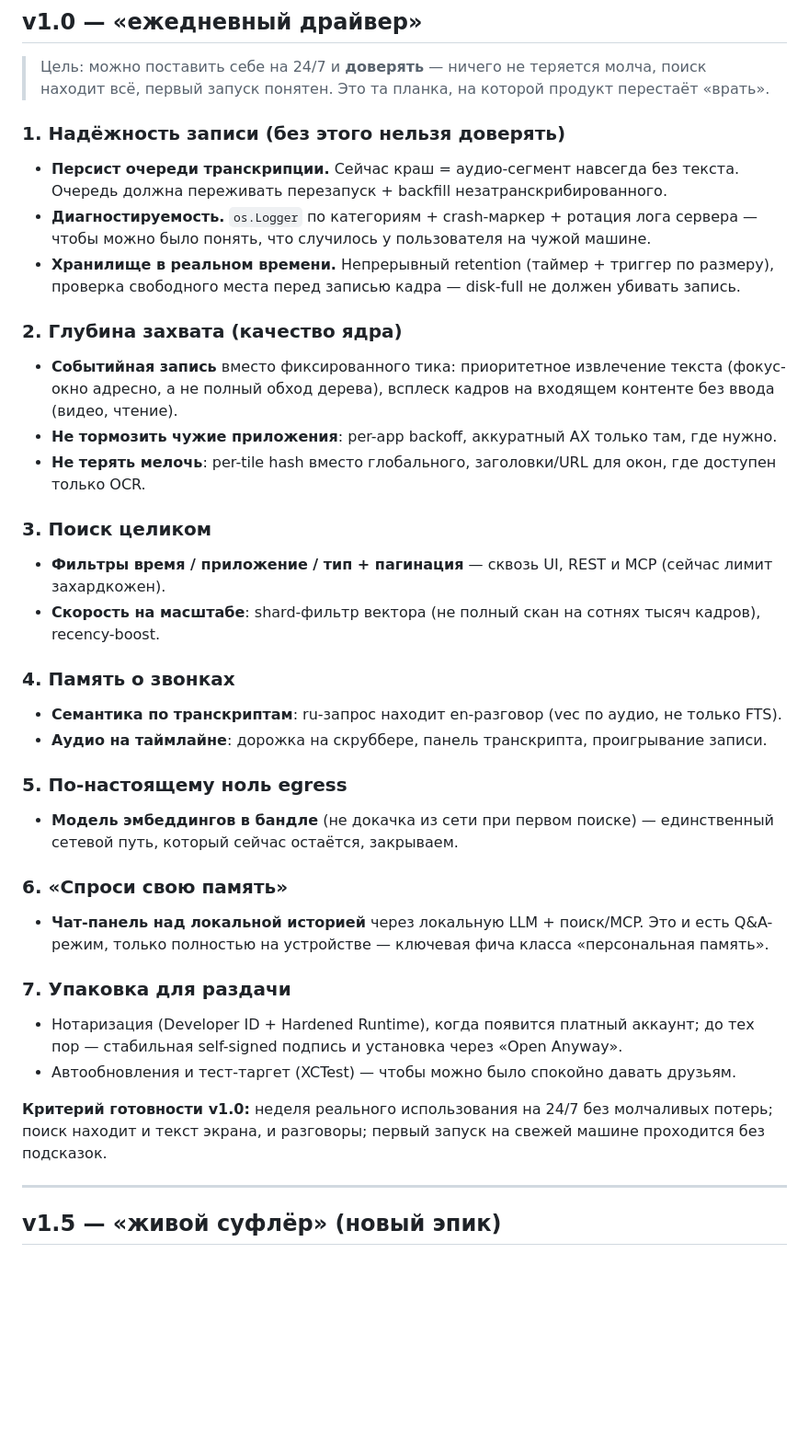
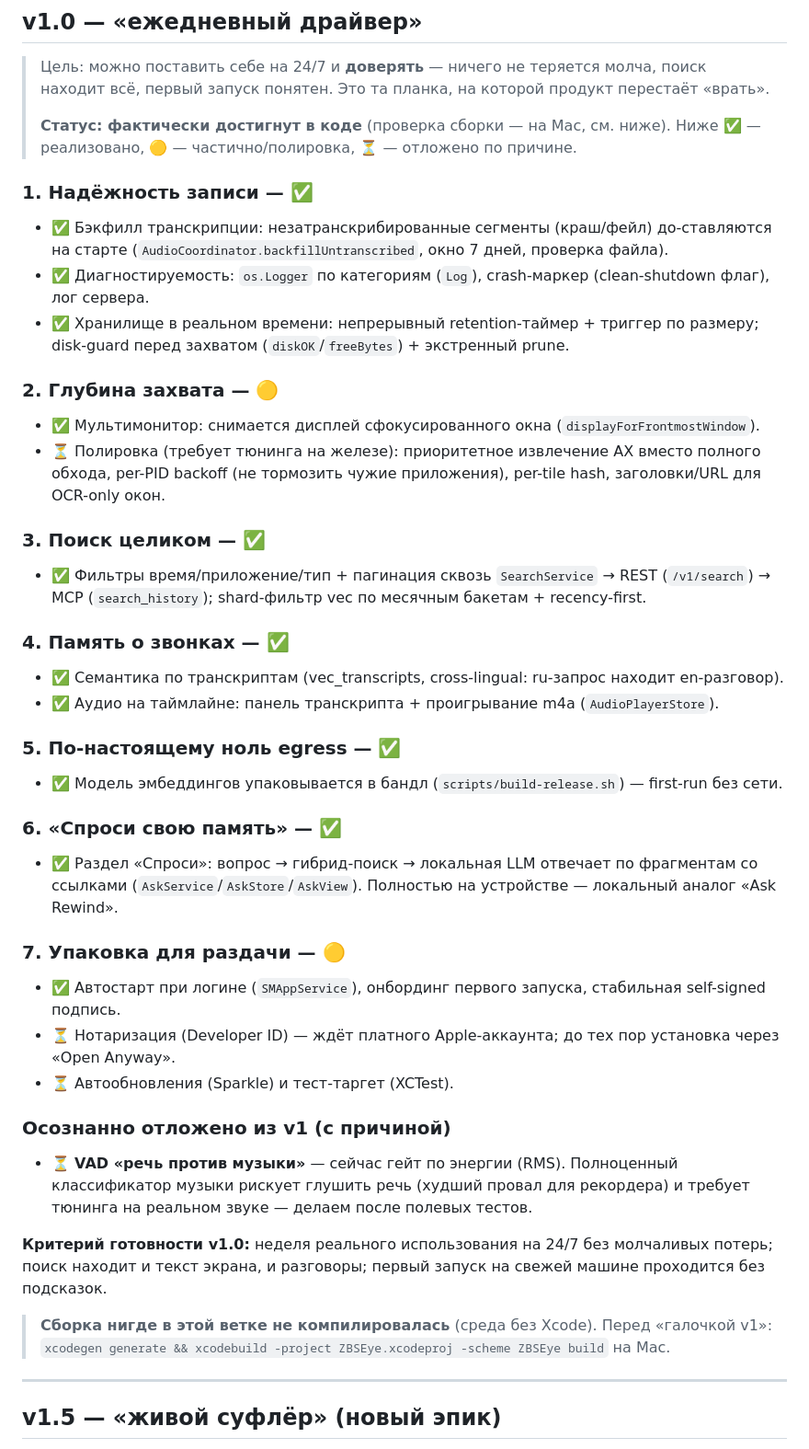
Before and after one commit to zbs-gg/eye, a Markdown page: ROADMAP.md, the part around the change. Shown at 92% size. Rendered like a GitHub page; blank space fills up the shorter version.

Commit message:
Roadmap: mark actual status of v1.0 (mostly ✅)
A code review showed that nearly all of v1.0 is already implemented (reliability,
search with filters, call memory, bundled embeddings, autostart), and the
Q&A chat closed the last gap. The v1.0 section is re-marked ✅/🟡/⏳ with
honest caveats: notarization deferred (needs an account), music VAD
(risk of muting speech), capture polish; the build did not compile here.

Co-Authored-By: Claude Opus 4.8 <noreply@anthropic.com>
Claude-Session: https://claude.ai/code/session_018MebgEAEiTx8akGVHuZZVN

```diff
--- a/ROADMAP.md
+++ b/ROADMAP.md
@@ -49,44 +49,51 @@
 
 > Цель: можно поставить себе на 24/7 и **доверять** — ничего не теряется молча, поиск находит всё,
 > первый запуск понятен. Это та планка, на которой продукт перестаёт «врать».
+>
+> **Статус: фактически достигнут в коде** (проверка сборки — на Mac, см. ниже). Ниже ✅ — реализовано,
+> 🟡 — частично/полировка, ⏳ — отложено по причине.
 
-### 1. Надёжность записи (без этого нельзя доверять)
-- **Персист очереди транскрипции.** Сейчас краш = аудио-сегмент навсегда без текста. Очередь должна
-  переживать перезапуск + backfill незатранскрибированного.
-- **Диагностируемость.** `os.Logger` по категориям + crash-маркер + ротация лога сервера — чтобы можно
-  было понять, что случилось у пользователя на чужой машине.
-- **Хранилище в реальном времени.** Непрерывный retention (таймер + триггер по размеру), проверка
-  свободного места перед записью кадра — disk-full не должен убивать запись.
+### 1. Надёжность записи — ✅
+- ✅ Бэкфилл транскрипции: незатранскрибированные сегменты (краш/фейл) до-ставляются на старте
+  (`AudioCoordinator.backfillUntranscribed`, окно 7 дней, проверка файла).
+- ✅ Диагностируемость: `os.Logger` по категориям (`Log`), crash-маркер (clean-shutdown флаг), лог сервера.
+- ✅ Хранилище в реальном времени: непрерывный retention-таймер + триггер по размеру; disk-guard перед
+  захватом (`diskOK`/`freeBytes`) + экстренный prune.
 
-### 2. Глубина захвата (качество ядра)
-- **Событийная запись** вместо фиксированного тика: приоритетное извлечение текста (фокус-окно
-  адресно, а не полный обход дерева), всплеск кадров на входящем контенте без ввода (видео, чтение).
-- **Не тормозить чужие приложения**: per-app backoff, аккуратный AX только там, где нужно.
-- **Не терять мелочь**: per-tile hash вместо глобального, заголовки/URL для окон, где доступен только OCR.
+### 2. Глубина захвата — 🟡
+- ✅ Мультимонитор: снимается дисплей сфокусированного окна (`displayForFrontmostWindow`).
+- ⏳ Полировка (требует тюнинга на железе): приоритетное извлечение AX вместо полного обхода, per-PID
+  backoff (не тормозить чужие приложения), per-tile hash, заголовки/URL для OCR-only окон.
 
-### 3. Поиск целиком
-- **Фильтры время / приложение / тип + пагинация** — сквозь UI, REST и MCP (сейчас лимит захардкожен).
-- **Скорость на масштабе**: shard-фильтр вектора (не полный скан на сотнях тысяч кадров), recency-boost.
+### 3. Поиск целиком — ✅
+- ✅ Фильтры время/приложение/тип + пагинация сквозь `SearchService` → REST (`/v1/search`) → MCP
+  (`search_history`); shard-фильтр vec по месячным бакетам + recency-first.
 
-### 4. Память о звонках
-- **Семантика по транскриптам**: ru-запрос находит en-разговор (vec по аудио, не только FTS).
-- **Аудио на таймлайне**: дорожка на скруббере, панель транскрипта, проигрывание записи.
+### 4. Память о звонках — ✅
+- ✅ Семантика по транскриптам (vec_transcripts, cross-lingual: ru-запрос находит en-разговор).
+- ✅ Аудио на таймлайне: панель транскрипта + проигрывание m4a (`AudioPlayerStore`).
 
-### 5. По-настоящему ноль egress
-- **Модель эмбеддингов в бандле** (не докачка из сети при первом поиске) — единственный сетевой путь,
-  который сейчас остаётся, закрываем.
+### 5. По-настоящему ноль egress — ✅
+- ✅ Модель эмбеддингов упаковывается в бандл (`scripts/build-release.sh`) — first-run без сети.
 
-### 6. «Спроси свою память»
-- **Чат-панель над локальной историей** через локальную LLM + поиск/MCP. Это и есть Q&A-режим,
-  только полностью на устройстве — ключевая фича класса «персональная память».
+### 6. «Спроси свою память» — ✅
+- ✅ Раздел «Спроси»: вопрос → гибрид-поиск → локальная LLM отвечает по фрагментам со ссылками
+  (`AskService`/`AskStore`/`AskView`). Полностью на устройстве — локальный аналог «Ask Rewind».
 
-### 7. Упаковка для раздачи
-- Нотаризация (Developer ID + Hardened Runtime), когда появится платный аккаунт; до тех пор —
-  стабильная self-signed подпись и установка через «Open Anyway».
-- Автообновления и тест-таргет (XCTest) — чтобы можно было спокойно давать друзьям.
+### 7. Упаковка для раздачи — 🟡
+- ✅ Автостарт при логине (`SMAppService`), онбординг первого запуска, стабильная self-signed подпись.
+- ⏳ Нотаризация (Developer ID) — ждёт платного Apple-аккаунта; до тех пор установка через «Open Anyway».
+- ⏳ Автообновления (Sparkle) и тест-таргет (XCTest).
+
+### Осознанно отложено из v1 (с причиной)
+- ⏳ **VAD «речь против музыки»** — сейчас гейт по энергии (RMS). Полноценный классификатор музыки рискует
+  глушить речь (худший провал для рекордера) и требует тюнинга на реальном звуке — делаем после полевых тестов.
 
 **Критерий готовности v1.0:** неделя реального использования на 24/7 без молчаливых потерь;
 поиск находит и текст экрана, и разговоры; первый запуск на свежей машине проходится без подсказок.
+
+> **Сборка нигде в этой ветке не компилировалась** (среда без Xcode). Перед «галочкой v1»:
+> `xcodegen generate && xcodebuild -project ZBSEye.xcodeproj -scheme ZBSEye build` на Mac.
 
 ---
 
```
